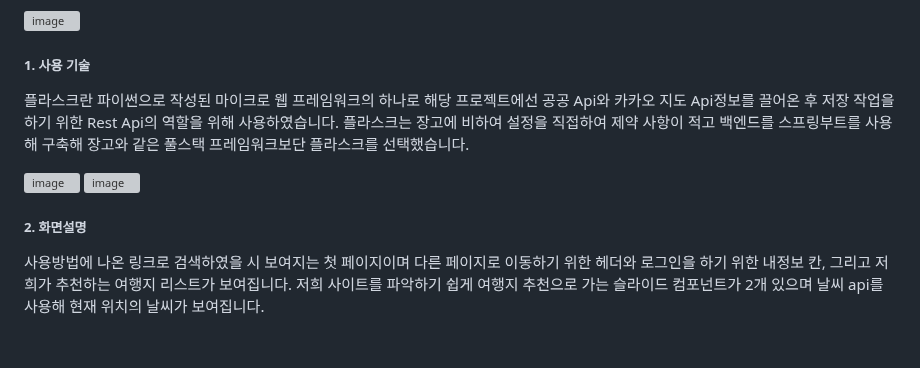
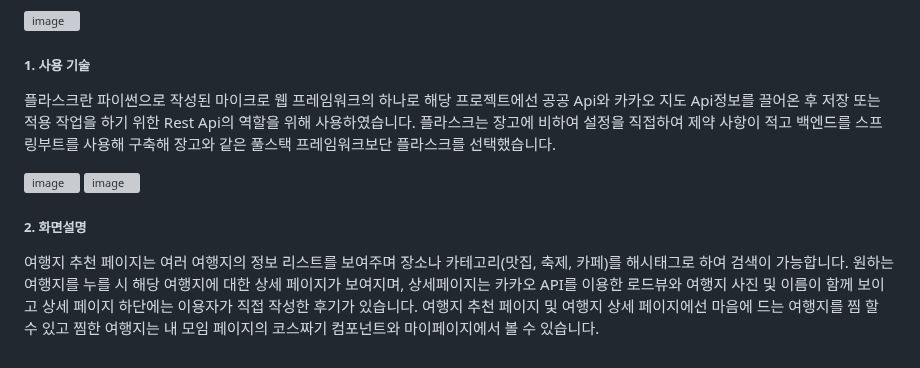
Before and after one commit to leehal/see_the_stars, a Markdown page: README.md, the part around the change. Rendered like a GitHub page; grey boxes are pictures that could not be loaded.

```diff
--- a/README.md
+++ b/README.md
@@ -88,13 +88,12 @@
 	  <img width="667" alt="image" src="https://github.com/user-attachments/assets/eabbd0a2-c963-4aa7-8fbe-daa7e6c5669a">
       <h5>1. 사용 기술</h5>
       <p>
-      플라스크란 파이썬으로 작성된 마이크로 웹 프레임워크의 하나로 해당 프로젝트에선 공공 Api와 카카오 지도 Api정보를 끌어온 후 저장 작업을 하기 위한 Rest Api의 역할을 위해 사용하였습니다. 플라스크는 장고에 비하여 설정을 직접하여 제약 사항이 적고 백엔드를 스프링부트를 사용해 구축해 장고와 같은 풀스택 프레임워크보단 플라스크를 선택했습니다.
+      플라스크란 파이썬으로 작성된 마이크로 웹 프레임워크의 하나로 해당 프로젝트에선 공공 Api와 카카오 지도 Api정보를 끌어온 후 저장 또는 적용 작업을 하기 위한 Rest Api의 역할을 위해 사용하였습니다. 플라스크는 장고에 비하여 설정을 직접하여 제약 사항이 적고 백엔드를 스프링부트를 사용해 구축해 장고와 같은 풀스택 프레임워크보단 플라스크를 선택했습니다.
       </p>
 	  <img width="650" alt="image" src="https://github.com/user-attachments/assets/b6c507f4-e749-46a7-933f-c662e3fa1624">
 	  <img width="673" alt="image" src="https://github.com/user-attachments/assets/76135c13-3863-4514-b891-7615ee4669f6">
     <h5>2. 화면설명</h5>
     <p>
-      사용방법에 나온 링크로 검색하였을 시 보여지는 첫 페이지이며 다른 페이지로 이동하기 위한 헤더와 로그인을 하기 위한 내정보 칸, 그리고 저희가 추천하는 여행지 리스트가 보여집니다.
-	저희 사이트를 파악하기 쉽게 여행지 추천으로 가는 슬라이드 컴포넌트가 2개 있으며 날씨 api를 사용해 현재 위치의 날씨가 보여집니다.
+      여행지 추천 페이지는 여러 여행지의 정보 리스트를 보여주며 장소나 카테고리(맛집, 축제, 카페)를 해시태그로 하여 검색이 가능합니다. 원하는 여행지를 누를 시 해당 여행지에 대한 상세 페이지가 보여지며, 상세페이지는 카카오 API를 이용한 로드뷰와 여행지 사진 및 이름이 함께 보이고 상세 페이지 하단에는 이용자가 직접 작성한 후기가 있습니다. 여행지 추천 페이지 및 여행지 상세 페이지에선 마음에 드는 여행지를 찜 할 수 있고 찜한 여행지는 내 모임 페이지의 코스짜기 컴포넌트와 마이페이지에서 볼 수 있습니다.
 </p>
   </div>
```
